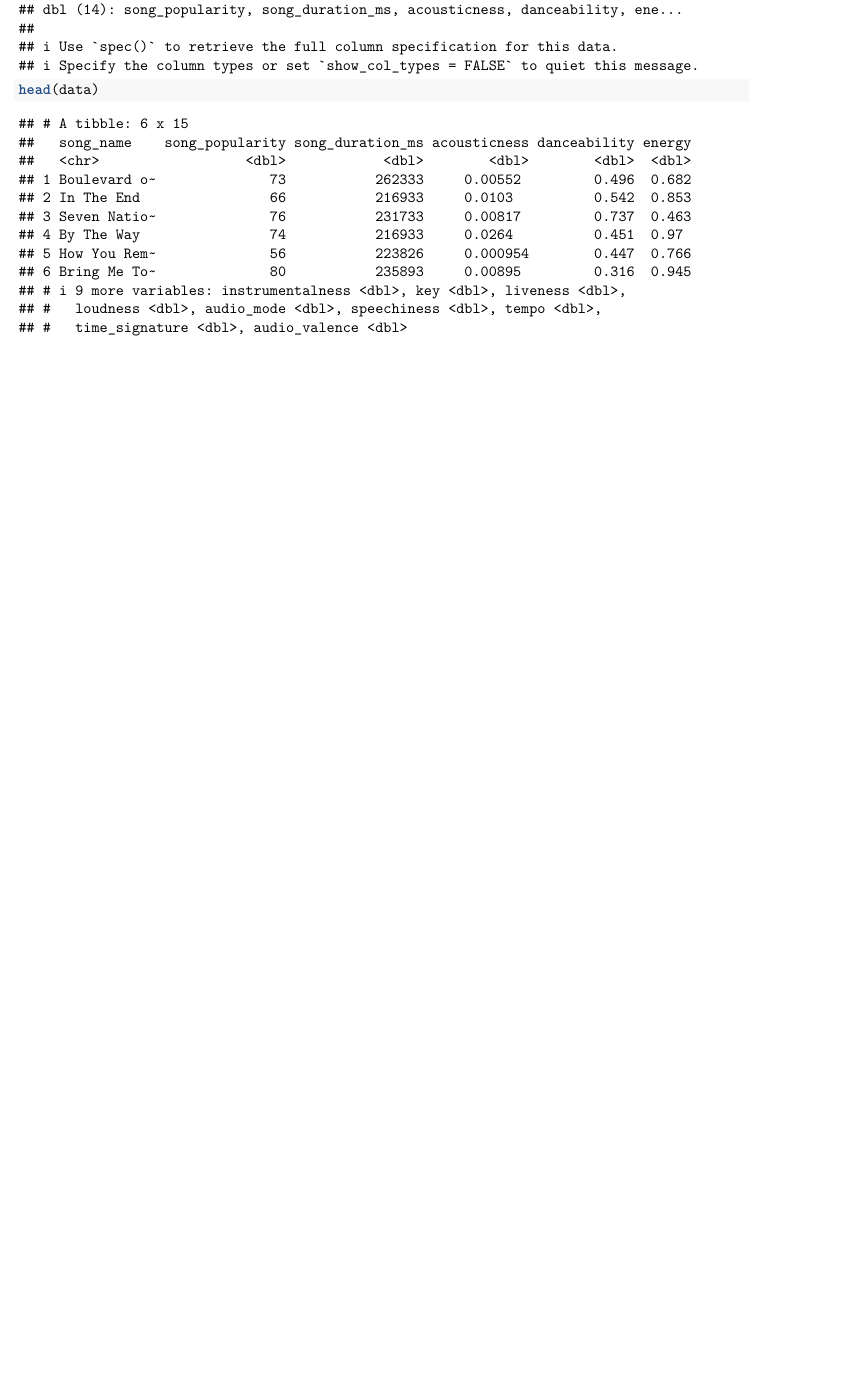
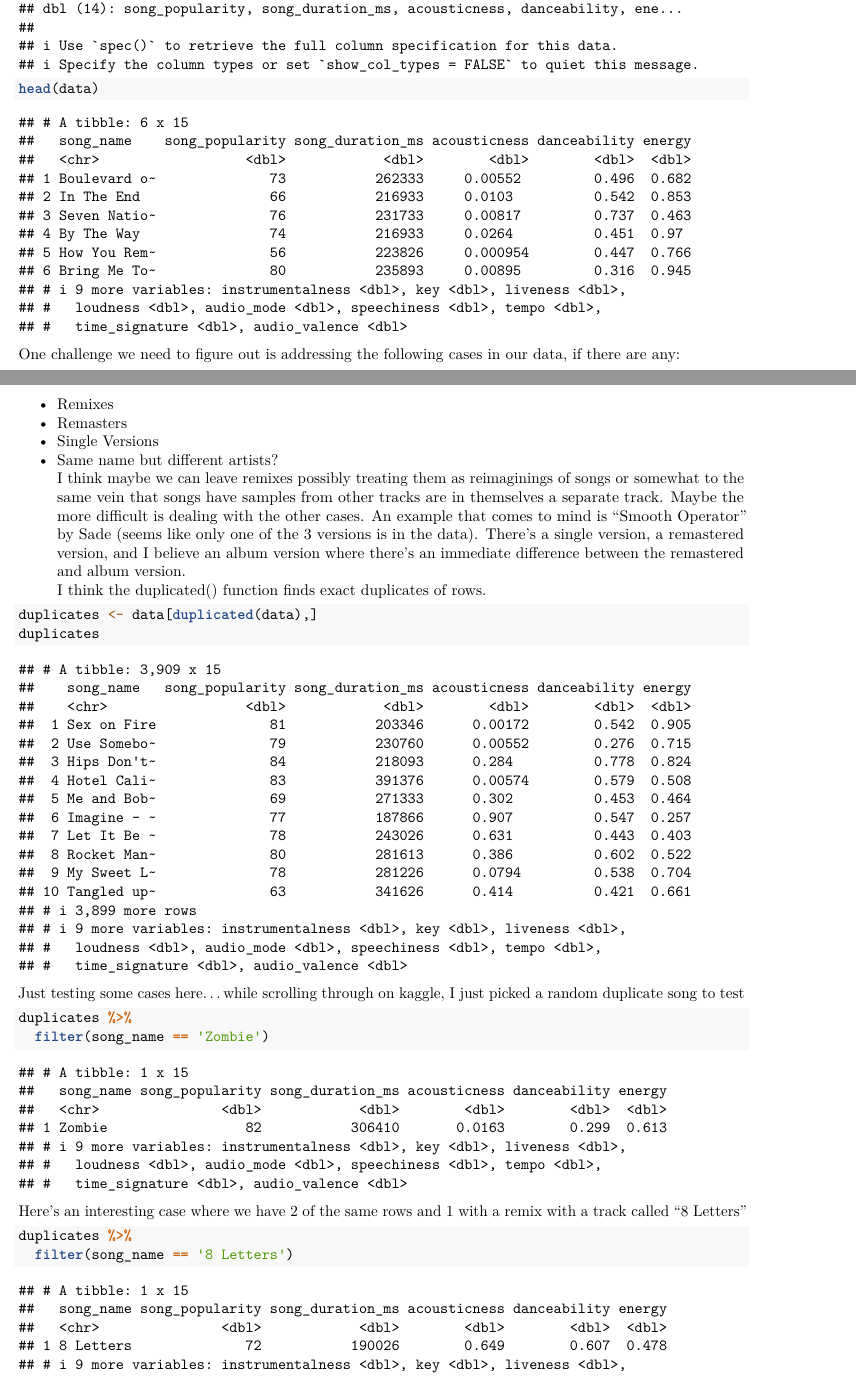
Before and after one commit to KristianAbad/PSTAT-131-Final-Project, an R Markdown document (PSTAT 131 Final Project.Rmd): part of the page before the commit and two parts of pages 1 and 2 of 3 after it, the two joined at a grey line, cut so that both start at the same text, the shorter picture padded with empty space. Rendered offline with R 4.5, knitr and Pandoc, then LaTeX, with nearby package versions.

Commit message:
Added preprocessing stuff

````diff
--- a/PSTAT 131 Final Project.Rmd
+++ b/PSTAT 131 Final Project.Rmd
@@ -18,3 +19,27 @@ library(tidyr)
 data = read_csv("song_data.csv")
 head(data)
 ```
+One challenge we need to figure out is addressing the following cases in our data, if there are any:\
+
+* Remixes
+* Remasters
+* Single Versions
+* Same name but different artists?
+\
+I think maybe we can leave remixes possibly treating them as reimaginings of songs or somewhat to the same vein that songs have samples from other tracks are in themselves a separate track. Maybe the more difficult is dealing with the other cases. An example that comes to mind is "Smooth Operator" by Sade (seems like only one of the 3 versions is in the data). There's a single version, a remastered version, and I believe an album version where there's an immediate difference between the remastered and album version.
+\
+I think the duplicated() function finds exact duplicates of rows.
+```{r}
+duplicates <- data[duplicated(data),]
+duplicates
+```
+Just testing some cases here...while scrolling through on kaggle, I just picked a random duplicate song to test
+```{r}
+
+duplicates %>%
+  filter(song_name == 'Zombie')
+```
+Here's an interesting case where we have 2 of the same rows and 1 with a remix with a track called "8 Letters"
+```{r}
+duplicates %>%
+  filter(song_name == '8 Letters')
````
Also changed, not shown: PSTAT-131-Final-Project.pdf (added), PSTAT 131 Final Project.Rmd (8 more changed lines).
